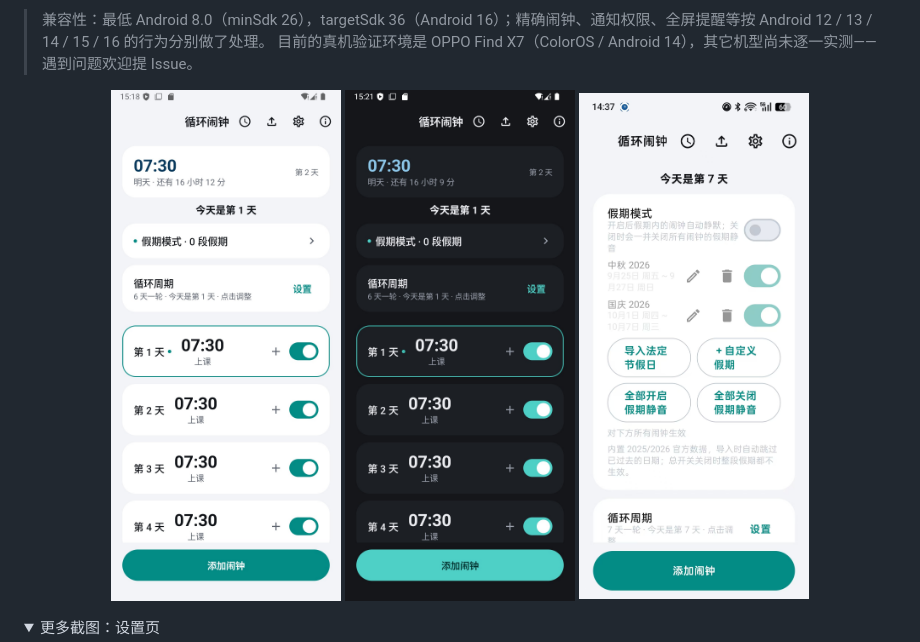
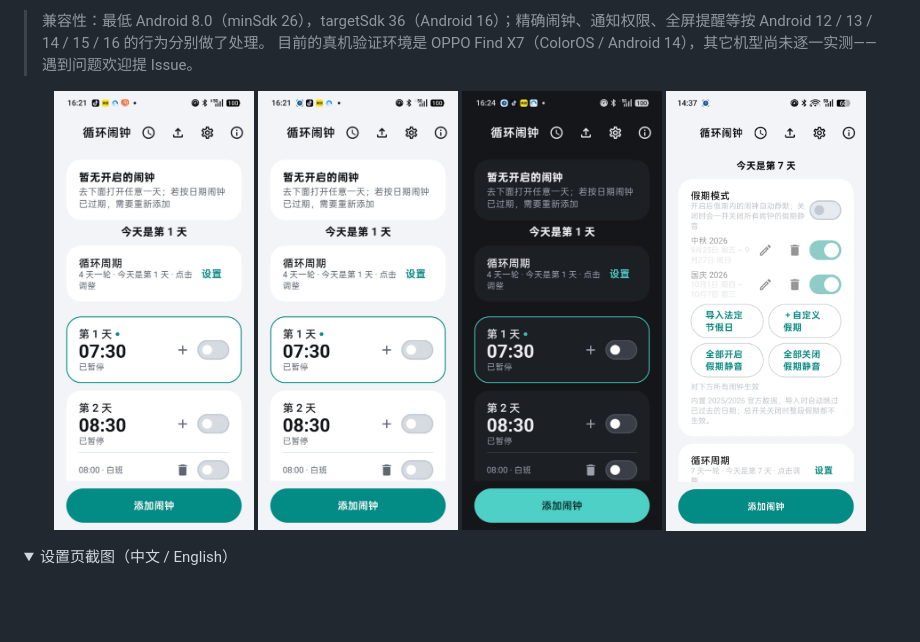
Before and after one commit to PANZER-VIII-MAUS/CycleAlarm, a Markdown page: README.md, the part around one of its changes. GitHub-like rendering; pictures changed too: docs/screenshots/main-dark.jpg, docs/screenshots/main-en.jpg (added), docs/screenshots/main-light.jpg; folded sections open; blank space fills up the shorter version.

Commit message:
docs(screenshots): 换成 0.6.1 中文/英文/深色截图与双语设置页

```diff
--- a/README.md
+++ b/README.md
@@ -19,11 +19,12 @@
 > 目前的真机验证环境是 OPPO Find X7（ColorOS / Android 14），其它机型尚未逐一实测——遇到问题欢迎提 Issue。
 
 <p align="center">
-  <img src="docs/screenshots/main-light.jpg" width="230" alt="主界面（浅色）">
-  <img src="docs/screenshots/main-dark.jpg" width="230" alt="主界面（深色）">
-  <img src="docs/screenshots/holiday-light.jpg" width="230" alt="假期模式">
+  <img src="docs/screenshots/main-light.jpg" width="200" alt="主界面（中文 · 浅色）">
+  <img src="docs/screenshots/main-en.jpg" width="200" alt="主界面（English）">
+  <img src="docs/screenshots/main-dark.jpg" width="200" alt="主界面（深色）">
+  <img src="docs/screenshots/holiday-light.jpg" width="200" alt="假期模式">
 </p>
 
 <details>
-<summary>更多截图：设置页</summary>
+<summary>设置页截图（中文 / English）</summary>
 
```
Also changed, not shown: other parts of README.md (+4 -1 lines), docs/screenshots/settings-en.jpg (added), docs/screenshots/settings-light.jpg.
